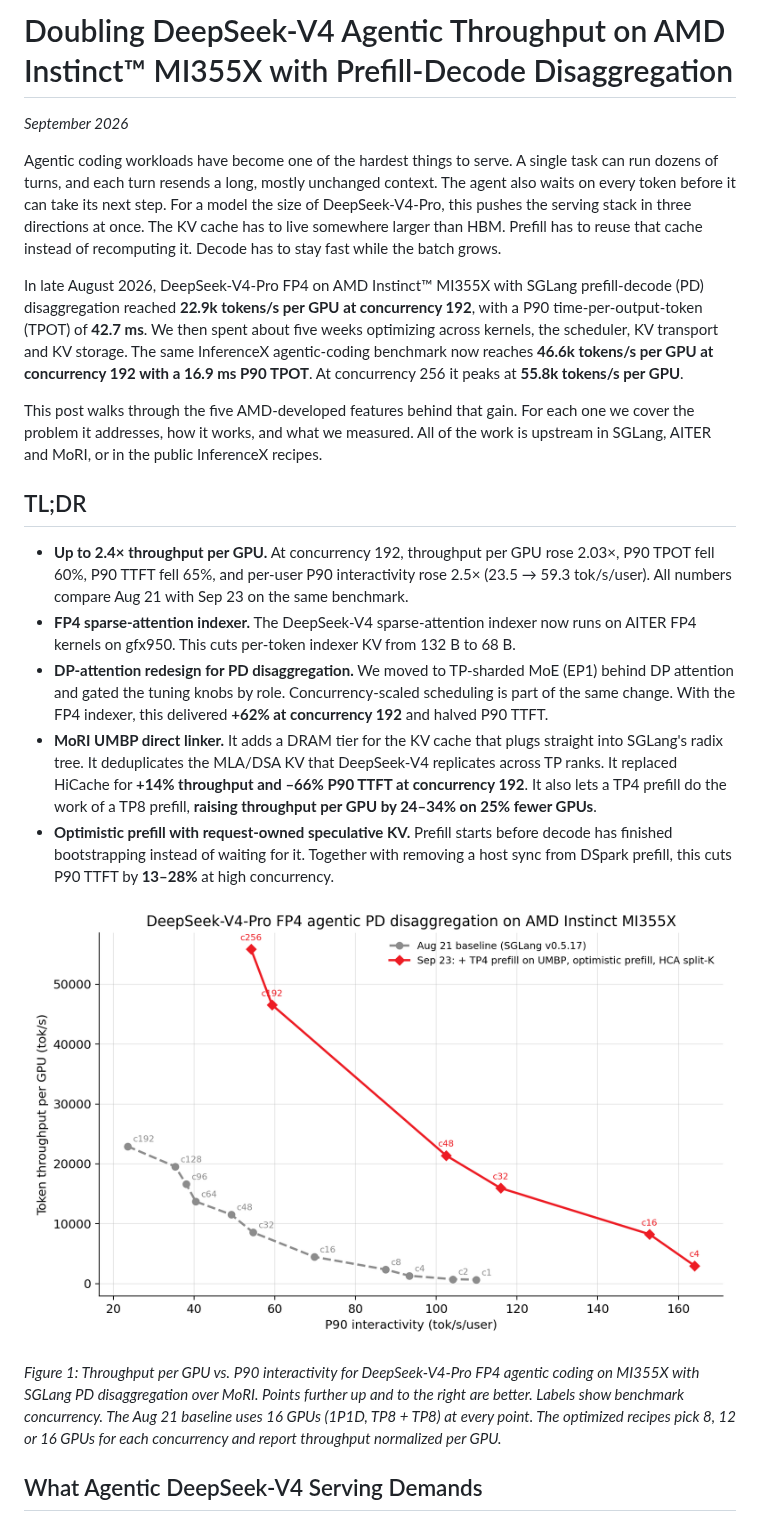
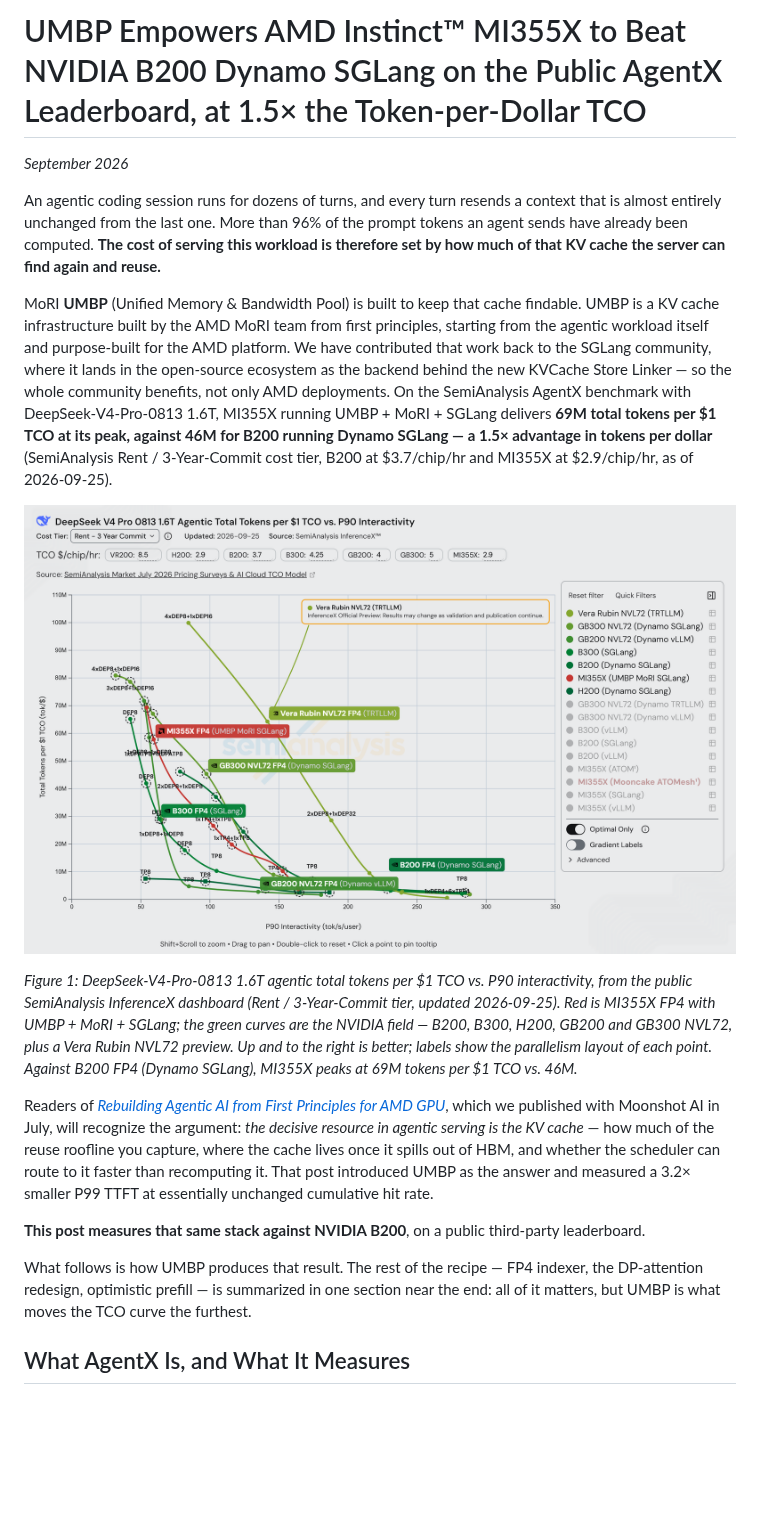
Before and after one commit to ichbinblau/dsv4-pd-disagg, a Markdown page: blog.md, the part around one of its changes. Drawn GitHub-style; pictures changed too: figures/fig1_tco_vs_b200.png (added); blank space fills up the shorter version.

```diff
--- a/blog.md
+++ b/blog.md
@@ -1,24 +1,20 @@
- # Doubling DeepSeek-V4 Agentic Throughput on AMD Instinct™ MI355X with Prefill-Decode Disaggregation
+# UMBP Empowers AMD Instinct™ MI355X to Beat NVIDIA B200 Dynamo SGLang on the Public AgentX Leaderboard, at 1.5× the Token-per-Dollar TCO
 
 *September 2026*
 
-Agentic coding workloads have become one of the hardest things to serve. A single task can run dozens of turns, and each turn resends a long, mostly unchanged context. The agent also waits on every token before it can take its next step. For a model the size of DeepSeek-V4-Pro, this pushes the serving stack in three directions at once. The KV cache has to live somewhere larger than HBM. Prefill has to reuse that cache instead of recomputing it. Decode has to stay fast while the batch grows.
+An agentic coding session runs for dozens of turns, and every turn resends a context that is almost entirely unchanged from the last one. More than 96% of the prompt tokens an agent sends have already been computed. **The cost of serving this workload is therefore set by how much of that KV cache the server can find again and reuse.**
 
-In late August 2026, DeepSeek-V4-Pro FP4 on AMD Instinct™ MI355X with SGLang prefill-decode (PD) disaggregation reached **22.9k tokens/s per GPU at concurrency 192**, with a P90 time-per-output-token (TPOT) of **42.7 ms**. We then spent about five weeks optimizing across kernels, the scheduler, KV transport and KV storage. The same InferenceX agentic-coding benchmark now reaches **46.6k tokens/s per GPU at concurrency 192 with a 16.9 ms P90 TPOT**. At concurrency 256 it peaks at **55.8k tokens/s per GPU**.
+MoRI **UMBP** (Unified Memory & Bandwidth Pool) is built to keep that cache findable. UMBP is a KV cache infrastructure built by the AMD MoRI team from first principles, starting from the agentic workload itself and purpose-built for the AMD platform. We have contributed that work back to the SGLang community, where it lands in the open-source ecosystem as the backend behind the new KVCache Store Linker — so the whole community benefits, not only AMD deployments. On the SemiAnalysis AgentX benchmark with DeepSeek-V4-Pro-0813 1.6T, MI355X running UMBP + MoRI + SGLang delivers **69M total tokens per $1 TCO at its peak, against 46M for B200 running Dynamo SGLang — a 1.5× advantage in tokens per dollar** (SemiAnalysis Rent / 3-Year-Commit cost tier, B200 at $3.7/chip/hr and MI355X at $2.9/chip/hr, as of 2026-09-25).
 
-This post walks through the five AMD-developed features behind that gain. For each one we cover the problem it addresses, how it works, and what we measured. All of the work is upstream in SGLang, AITER and MoRI, or in the public InferenceX recipes.
+![Figure 1](figures/fig1_tco_vs_b200.png)
 
-## TL;DR
+*Figure 1: DeepSeek-V4-Pro-0813 1.6T agentic total tokens per $1 TCO vs. P90 interactivity, from the public SemiAnalysis InferenceX dashboard (Rent / 3-Year-Commit tier, updated 2026-09-25). Red is MI355X FP4 with UMBP + MoRI + SGLang; the green curves are the NVIDIA field — B200, B300, H200, GB200 and GB300 NVL72, plus a Vera Rubin NVL72 preview. Up and to the right is better; labels show the parallelism layout of each point. Against B200 FP4 (Dynamo SGLang), MI355X peaks at 69M tokens per $1 TCO vs. 46M.*
 
-- **Up to 2.4× throughput per GPU.** At concurrency 192, throughput per GPU rose 2.03×, P90 TPOT fell 60%, P90 TTFT fell 65%, and per-user P90 interactivity rose 2.5× (23.5 → 59.3 tok/s/user). All numbers compare Aug 21 with Sep 23 on the same benchmark.
-- **FP4 sparse-attention indexer.** The DeepSeek-V4 sparse-attention indexer now runs on AITER FP4 kernels on gfx950. This cuts per-token indexer KV from 132 B to 68 B.
-- **DP-attention redesign for PD disaggregation.** We moved to TP-sharded MoE (EP1) behind DP attention and gated the tuning knobs by role. Concurrency-scaled scheduling is part of the same change. With the FP4 indexer, this delivered **+62% at concurrency 192** and halved P90 TTFT.
-- **MoRI UMBP direct linker.** It adds a DRAM tier for the KV cache that plugs straight into SGLang's radix tree. It deduplicates the MLA/DSA KV that DeepSeek-V4 replicates across TP ranks. It replaced HiCache for **+14% throughput and –66% P90 TTFT at concurrency 192**. It also lets a TP4 prefill do the work of a TP8 prefill, **raising throughput per GPU by 24–34% on 25% fewer GPUs**.
-- **Optimistic prefill with request-owned speculative KV.** Prefill starts before decode has finished bootstrapping instead of waiting for it. Together with removing a host sync from DSpark prefill, this cuts P90 TTFT by **13–28%** at high concurrency.
+Readers of [*Rebuilding Agentic AI from First Principles for AMD GPU*](https://www.amd.com/en/developer/resources/technical-articles/2026/rebuilding-agentic-ai-for-amd-gpu.html), which we published with Moonshot AI in July, will recognize the argument: *the decisive resource in agentic serving is the KV cache* — how much of the reuse roofline you capture, where the cache lives once it spills out of HBM, and whether the scheduler can route to it faster than recomputing it. That post introduced UMBP as the answer and measured a 3.2× smaller P99 TTFT at essentially unchanged cumulative hit rate.
 
-![Figure 1](figures/fig1_pareto.png)
+**This post measures that same stack against NVIDIA B200**, on a public third-party leaderboard.
 
-*Figure 1: Throughput per GPU vs. P90 interactivity for DeepSeek-V4-Pro FP4 agentic coding on MI355X with SGLang PD disaggregation over MoRI. Points further up and to the right are better. Labels show benchmark concurrency. The Aug 21 baseline uses 16 GPUs (1P1D, TP8 + TP8) at every point. The optimized recipes pick 8, 12 or 16 GPUs for each concurrency and report throughput normalized per GPU.*
+What follows is how UMBP produces that result. The rest of the recipe — FP4 indexer, the DP-attention redesign, optimistic prefill — is summarized in one section near the end: all of it matters, but UMBP is what moves the TCO curve the furthest.
 
-## What Agentic DeepSeek-V4 Serving Demands
+## What AgentX Is, and What It Measures
 
```
Also changed, not shown: other parts of blog.md (+93 -55 lines), blog-zh.md (added, +172 -0 lines).
